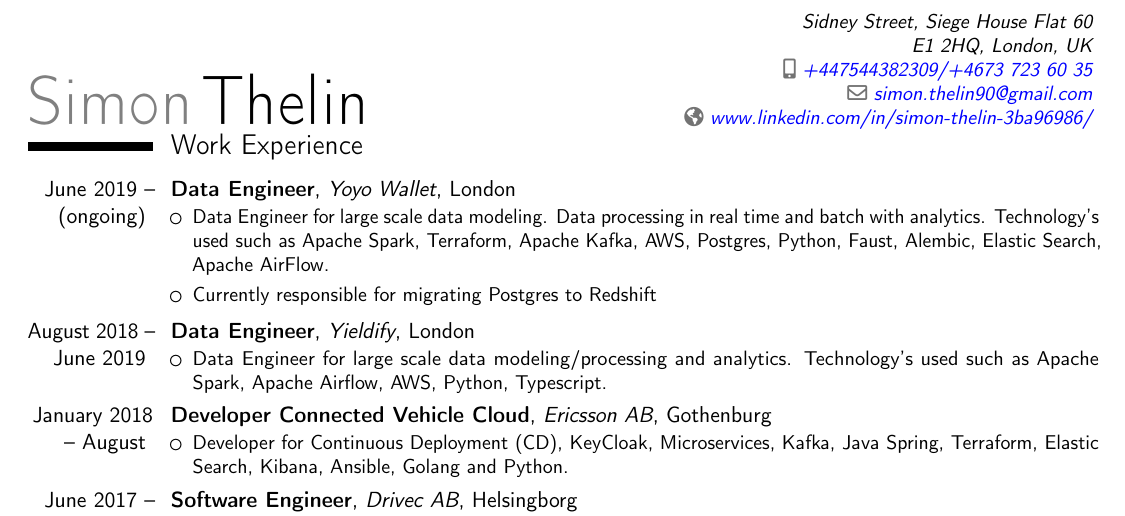
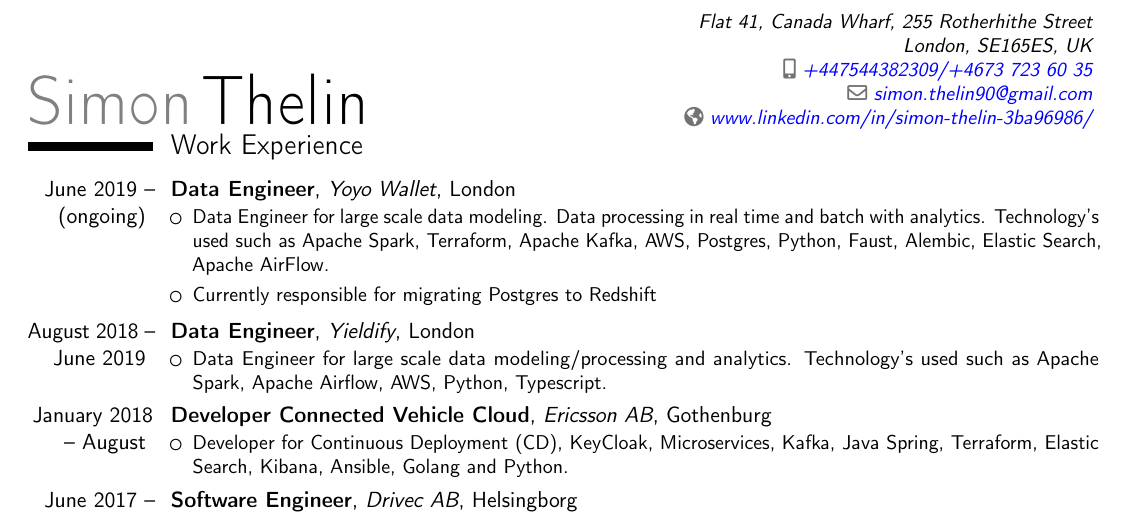
Before and after one commit to Thelin90/CV_sharelatex, a LaTeX CV (THELIN_SIMON_CV.tex): part of the page, cut at the place of the change. Compiled offline with pdfLaTeX.

Commit message:
new-address

```diff
--- a/THELIN_SIMON_CV.tex
+++ b/THELIN_SIMON_CV.tex
@@ -41,7 +41,7 @@
 
 \usepackage[scale=0.90]{geometry}
 
-\address{Sidney Street, Siege House Flat 60}{E1 2HQ, London, UK}{}% optional, remove / comment the line if not wanted; the "postcode city" and and "country" arguments can be omitted or provid0731-560387ed empty
+\address{Flat 41, Canada Wharf, 255 Rotherhithe Street}{London, SE165ES, UK}{}% optional, remove / comment the line if not wanted; the "postcode city" and and "country" arguments can be omitted or provid0731-560387ed empty
 \phone[mobile]{+447544382309/+4673~723~60~35}                   %                   % optional, remove / comment the line if not wanted
 \email{simon.thelin90@gmail.com}
 
```
Also changed, not shown: THELIN_SIMON_CV.pdf, cv.png.
